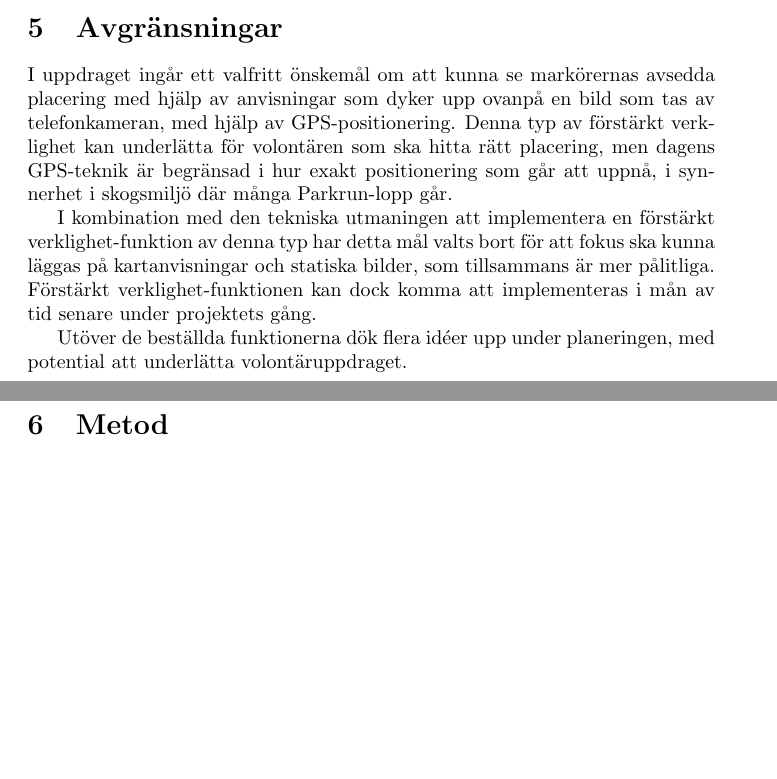
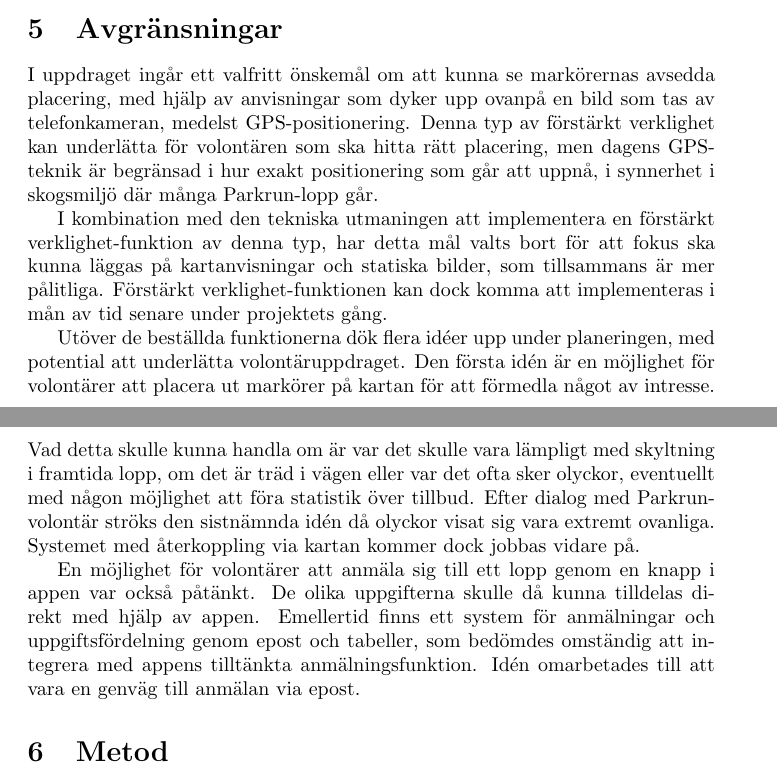
Before and after one commit to LinaEkmark/ParkRun-App, a LaTeX document (Rapporter/Planeringsrapport/projektplanering.tex, which reads Rapporter/Planeringsrapport/avgransningar.tex): two parts of pages 4 and 5 of 7, joined at a grey line, cut so that both start at the same text, the shorter picture padded with empty space. Compiled offline with pdfLaTeX.

Commit message:
Mer avgränsningar

```diff
--- a/Rapporter/Planeringsrapport/avgransningar.tex
+++ b/Rapporter/Planeringsrapport/avgransningar.tex
@@ -1,9 +1,18 @@
 \section{Avgränsningar}
-I uppdraget ingår ett valfritt önskemål om att kunna se markörernas avsedda placering med hjälp av anvisningar som dyker upp ovanpå en bild som tas av telefonkameran, med hjälp av GPS-positionering.
+I uppdraget ingår ett valfritt önskemål om att kunna se markörernas avsedda placering, med hjälp av anvisningar som dyker upp ovanpå en bild som tas av telefonkameran, medelst GPS-positionering.
 Denna typ av förstärkt verklighet kan underlätta för volontären som ska hitta rätt placering, men dagens GPS-teknik är begränsad i hur exakt positionering som går att uppnå, i synnerhet i skogsmiljö där många Parkrun-lopp går.
 
-I kombination med den tekniska utmaningen att implementera en förstärkt verklighet-funktion av denna typ har detta mål valts bort för att fokus ska kunna läggas på kartanvisningar och statiska bilder, som tillsammans är mer pålitliga.
+I kombination med den tekniska utmaningen att implementera en förstärkt verklighet-funktion av denna typ, har detta mål valts bort för att fokus ska kunna läggas på kartanvisningar och statiska bilder, som tillsammans är mer pålitliga.
 Förstärkt verklighet-funktionen kan dock komma att implementeras i mån av tid senare under projektets gång.
 
 Utöver de beställda funktionerna dök flera idéer upp under planeringen, med potential att underlätta %osäker om ett för eller med ska hit
 volontäruppdraget.
+Den första idén är en möjlighet för volontärer att placera ut markörer på kartan för att förmedla något av intresse.
+Vad detta skulle kunna handla om är var det skulle vara lämpligt med skyltning i framtida lopp, om det är träd i vägen eller var det ofta sker olyckor, eventuellt med någon möjlighet att föra statistik över tillbud.
+Efter dialog med Parkrun-volontär ströks den sistnämnda idén då olyckor visat sig vara extremt ovanliga.
+Systemet med återkoppling via kartan kommer dock jobbas vidare på.
+
+En möjlighet för volontärer att anmäla sig till ett lopp genom en knapp i appen var också påtänkt.
+De olika uppgifterna skulle då kunna tilldelas direkt med hjälp av appen.
+Emellertid finns ett system för anmälningar och uppgiftsfördelning genom epost och tabeller, som bedömdes omständig att integrera med appens tilltänkta anmälningsfunktion.
+Idén omarbetades till att vara en genväg till anmälan via epost.
```
